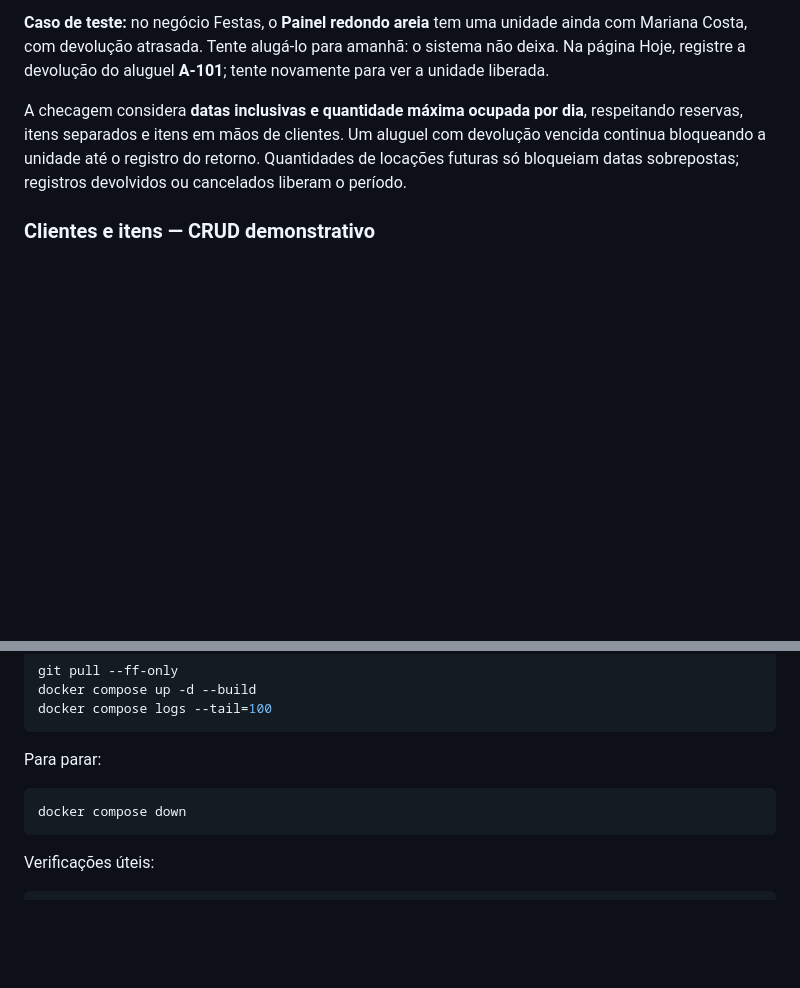
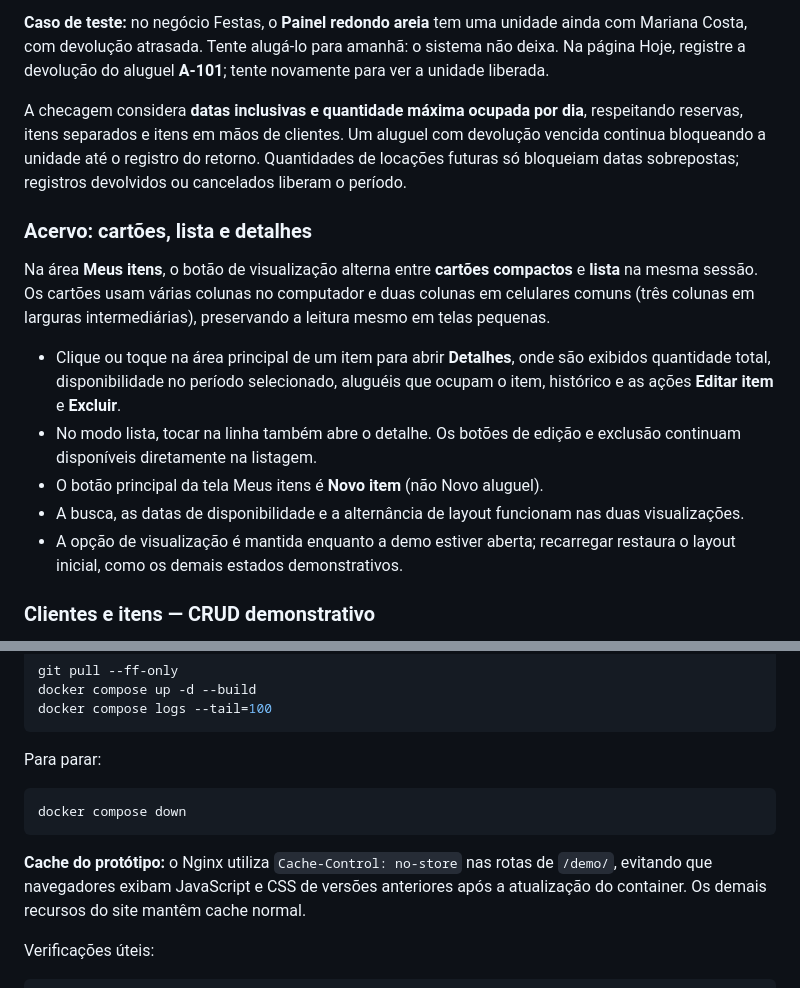
Before and after one commit to uillaneduardo/locvia-site, a Markdown page: README.md, 2 parts joined by grey strips. Drawn GitHub-style; blank space fills up the shorter version.

Commit message:
docs(demo): visualização compacta e abertura de detalhes do acervo

````diff
--- a/README.md
+++ b/README.md
@@ -34,6 +34,16 @@ Cada opção tem dados fictícios independentes na aba do navegador.
 **Caso de teste:** no negócio Festas, o **Painel redondo areia** tem uma unidade ainda com Mariana Costa, com devolução atrasada. Tente alugá-lo para amanhã: o sistema não deixa. Na página Hoje, registre a devolução do aluguel **A-101**; tente novamente para ver a unidade liberada.
 
 A checagem considera **datas inclusivas e quantidade máxima ocupada por dia**, respeitando reservas, itens separados e itens em mãos de clientes. Um aluguel com devolução vencida continua bloqueando a unidade até o registro do retorno. Quantidades de locações futuras só bloqueiam datas sobrepostas; registros devolvidos ou cancelados liberam o período.
+
+### Acervo: cartões, lista e detalhes
+
+Na área **Meus itens**, o botão de visualização alterna entre **cartões compactos** e **lista** na mesma sessão. Os cartões usam várias colunas no computador e duas colunas em celulares comuns (três colunas em larguras intermediárias), preservando a leitura mesmo em telas pequenas.
+
+- Clique ou toque na área principal de um item para abrir **Detalhes**, onde são exibidos quantidade total, disponibilidade no período selecionado, aluguéis que ocupam o item, histórico e as ações **Editar item** e **Excluir**.
+- No modo lista, tocar na linha também abre o detalhe. Os botões de edição e exclusão continuam disponíveis diretamente na listagem.
+- O botão principal da tela Meus itens é **Novo item** (não Novo aluguel).
+- A busca, as datas de disponibilidade e a alternância de layout funcionam nas duas visualizações.
+- A opção de visualização é mantida enquanto a demo estiver aberta; recarregar restaura o layout inicial, como os demais estados demonstrativos.
 
 ### Clientes e itens — CRUD demonstrativo
 
@@ -144,6 +154,8 @@ Para parar:
 docker compose down
 ```
 
+**Cache do protótipo:** o Nginx utiliza `Cache-Control: no-store` nas rotas de `/demo/`, evitando que navegadores exibam JavaScript e CSS de versões anteriores após a atualização do container. Os demais recursos do site mantêm cache normal.
+
 Verificações úteis:
 
 ```bash
````
